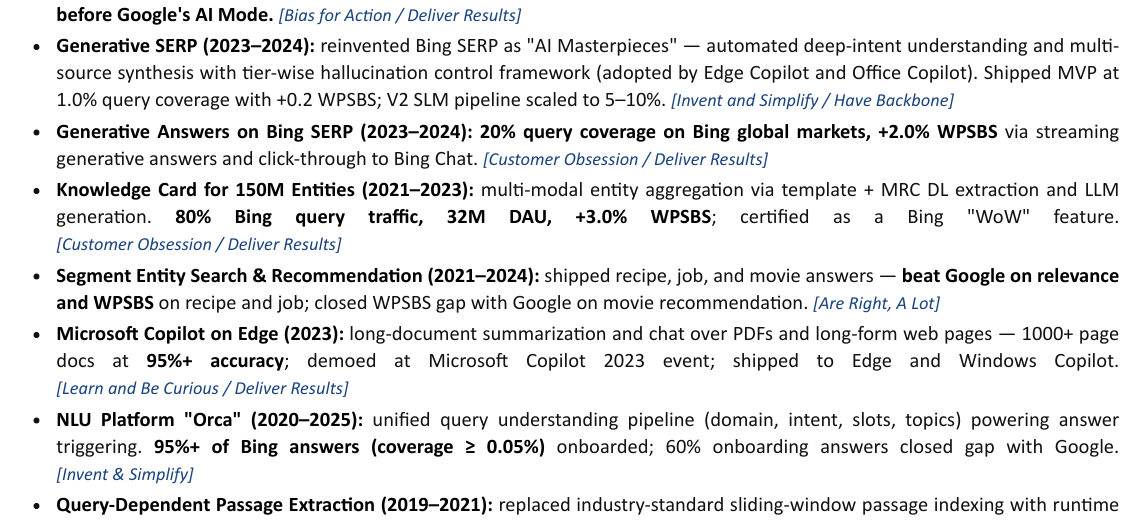
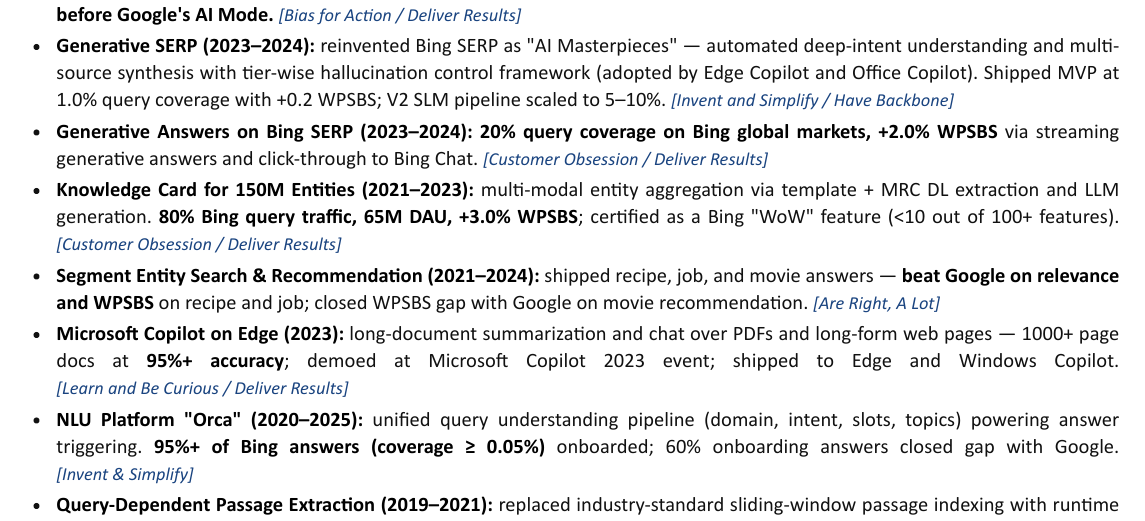
Before and after one commit to gongyiming1013-tech/Resume, a LaTeX document (MingGong/Ming_Gong_Amazon_PrimeVideo.tex): part of page 2 of 4, cut so that both start at the same text. The pictures show the PDF file MingGong/Ming_Gong_Amazon_PrimeVideo.pdf that the author committed with the source.

Commit message:
Update Knowledge Card DAU to 65M, add WoW feature context (<10 out of 100+)
Co-authored-by: Copilot <223556219+Copilot@users.noreply.github.com>

```diff
--- a/MingGong/Ming_Gong_Amazon_PrimeVideo.tex
+++ b/MingGong/Ming_Gong_Amazon_PrimeVideo.tex
@@ -47,7 +47,7 @@
 % ========== HIGHLIGHTS ==========
 \section*{Selected Highlights}
 \begin{itemize}
-  \item \textbf{Consumer-scale impact:} Knowledge Card on Bing — 150M entities, 80\% query traffic, \textbf{32M DAU}, +3.0\% WPSBS; certified as a Bing ``WoW'' feature. Generative Answers — 20\% query coverage globally, +2.0\% WPSBS.
+  \item \textbf{Consumer-scale impact:} Knowledge Card on Bing — 150M entities, 80\% query traffic, \textbf{65M DAU}, +3.0\% WPSBS; certified as a Bing ``WoW'' feature (<10 out of 100+ features). Generative Answers — 20\% query coverage globally, +2.0\% WPSBS.
   \item \textbf{Generative AI assistant:} Drove Copilot Search (multi-turn AI search vertical on Bing), Generative SERP, and Generative Answers. Established LLM post-training and SLM fine-tuning framework; \textbf{<5\,s first-token latency} at production scale.
   \item \textbf{Global \& multilingual:} Pioneered cross-lingual scaling methodology for QnA across 100+ languages, 200+ markets — \textbf{2$\times$ Microsoft MLADS Distinguished Contribution Awards} (first-ever back-to-back recipient; CTO Office global awards).
   \item \textbf{Ship velocity:} Jira Search MVP shipped \textbf{4 months} after joining Atlassian, full version launch to all customers within 12 months, driving \textbf{2.7$\times$ Search MAU (2.5M $\to$ 8M+)}; Generative Answers in search and AI Definitions drove AI MAU from 100K to \textbf{1.2M}; Enterprise Generative AI Search experiences POC in \textbf{<1 month}, MVP GA in early 2026.
@@ -76,7 +76,7 @@
   \item \textbf{Copilot Search (Bing AI vertical, 2024--2025):} delivered multi-turn AI search experience unifying GenQnA, GenSERP, and Magazine; built scalable LLM generation pipelines and task-specific SLMs (incl.\ R1-distilled). \textbf{Shipped April 2025 — one month before Google's AI Mode.} \lp{Bias for Action / Deliver Results}
   \item \textbf{Generative SERP (2023--2024):} reinvented Bing SERP as ``AI Masterpieces'' — automated deep-intent understanding and multi-source synthesis with tier-wise hallucination control framework (adopted by Edge Copilot and Office Copilot). Shipped MVP at 1.0\% query coverage with +0.2 WPSBS; V2 SLM pipeline scaled to 5--10\%. \lp{Invent and Simplify / Have Backbone}
   \item \textbf{Generative Answers on Bing SERP (2023--2024):} \textbf{20\% query coverage on Bing global markets, +2.0\% WPSBS} via streaming generative answers and click-through to Bing Chat. \lp{Customer Obsession / Deliver Results}
-  \item \textbf{Knowledge Card for 150M Entities (2021--2023):} multi-modal entity aggregation across web sources with template + MRC DL extraction and LLM generation. \textbf{80\% Bing query traffic, 32M DAU, +3.0\% WPSBS}; certified as a ``WoW'' feature. \lp{Customer Obsession}
+  \item \textbf{Knowledge Card for 150M Entities (2021--2023):} multi-modal entity aggregation across web sources with template + MRC DL extraction and LLM generation. \textbf{80\% Bing query traffic, 65M DAU, +3.0\% WPSBS}; certified as a Bing ``WoW'' feature (<10 out of 100+ features). \lp{Customer Obsession}
   \item \textbf{Segment Entity Search \& Recommendation (2021--2024):} shipped recipe, job, and movie answers — \textbf{beat Google on relevance and WPSBS} on recipe and job; closed WPSBS gap with Google on movie recommendation. \lp{Are Right, A Lot}
   \item \textbf{Microsoft Copilot on Edge (2023):} long-document summarization and chat over PDFs and long-form web pages — 1000+ page docs at \textbf{95\%+ accuracy}; demoed at Microsoft Copilot 2023 announcement event; shipped to Edge and Windows Copilot. \lp{Learn and Be Curious / Deliver Results}
   \item \textbf{NLU Platform ``Orca'' (2020--2025):} unified query understanding pipeline (domain, intent, slots, topics) powering answer triggering. \textbf{95\%+ of Bing answers (coverage $\ge$ 0.05\%)} onboarded; 60\% of onboarding answers closed triggering gap with Google. \lp{Invent and Simplify}
```
Also changed, not shown: MingGong/Ming_Gong_Amazon_PrimeVideo.pdf, 1 other file.
